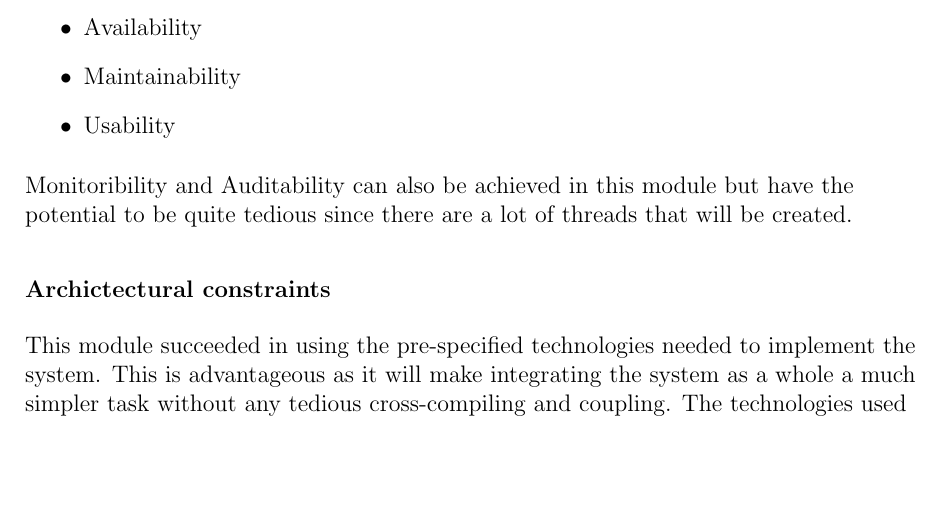
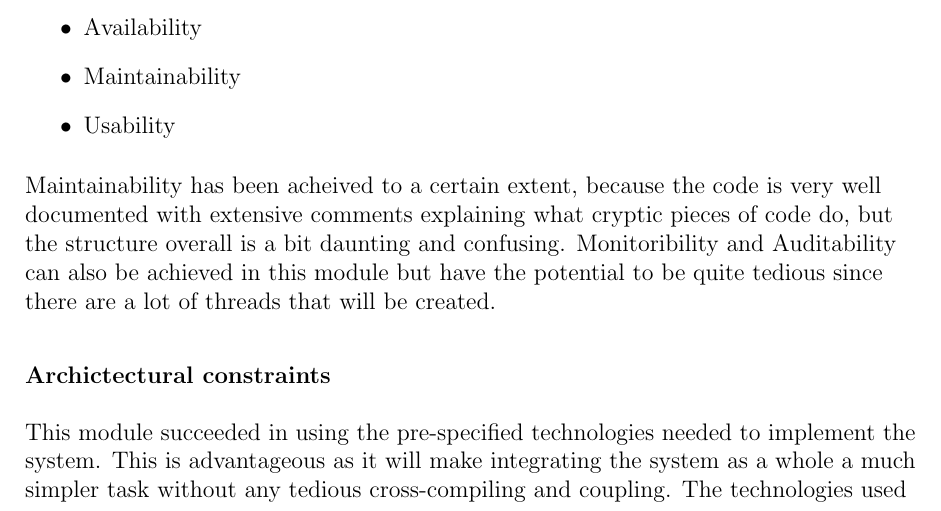
Before and after one commit to thepickpocket/ThreadsTesting, a LaTeX document (Testing_MainFile.tex, which reads IndividualContributions/ArchitecturalRequirementsB.tex): part of page 10 of 11, cut so that both start at the same text, the shorter picture padded with empty space. Compiled offline with pdfLaTeX.

Commit message:
Elaborated on a point in ArchitecturalRequirementsB.tex

```diff
--- a/IndividualContributions/ArchitecturalRequirementsB.tex
+++ b/IndividualContributions/ArchitecturalRequirementsB.tex
@@ -20,7 +20,7 @@ The implementation of this module has a few flaws. This takes a toll on Testabil
 \item Maintainability
 \item Usability
 \end{itemize}
-Monitoribility and Auditability can also be achieved in this module but have the potential to be quite tedious since there are a lot of threads that will be created.
+Maintainability has been acheived to a certain extent, because the code is very well documented with extensive comments explaining what cryptic pieces of code do, but the structure overall is a bit daunting and confusing. Monitoribility and Auditability can also be achieved in this module but have the potential to be quite tedious since there are a lot of threads that will be created.
 
 \subsubsection{Archictectural constraints}
 This module succeeded in using the pre-specified technologies needed to implement the system. This is advantageous as it will make integrating the system as a whole a much simpler task without any tedious cross-compiling and coupling. The technologies used are:
```
